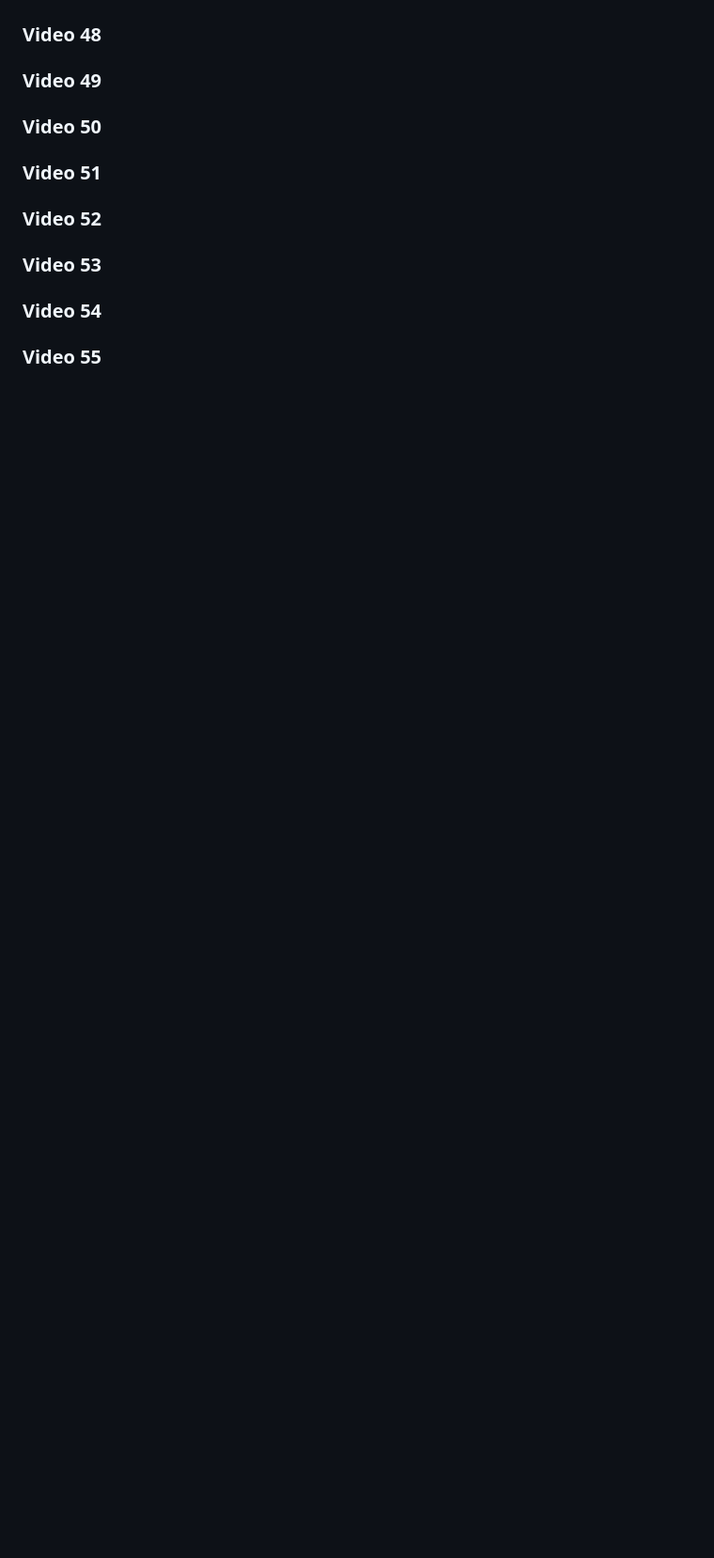
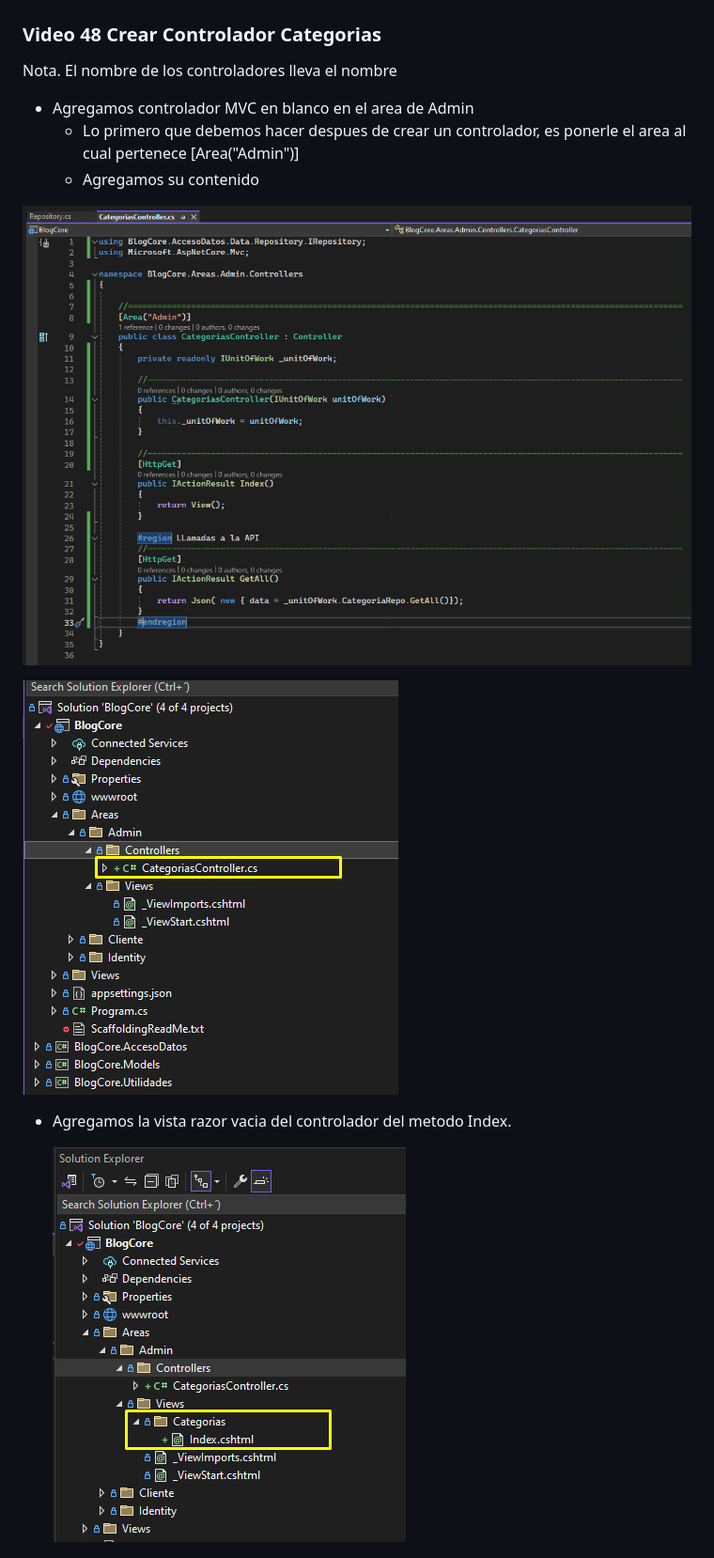
Before and after one commit to cesarluilly/UDY-MasterAspNetMvc-02BlogCore, a Markdown page: README.md, the part around the change printed below. Shown: that part at 94% size. GitHub-like rendering; pictures changed too: image/README/1714226660542.png (added), image/README/1714226733967.png (added), image/README/1714226813224.png (added); blank space fills up the shorter version.

Commit message:
Video 48 Crear Controlador Categorias

```diff
--- a/README.md
+++ b/README.md
@@ -274,19 +274,20 @@ que todas las unidades de trabajo, se ejecuten en una transacion.
 
 ![1714225440537](image/README/1714225440537.png)
 
-### Video 48
+### Video 48 Crear Controlador Categorias
 
-### Video 49
+Nota. El nombre de los controladores lleva el nombre
 
-### Video 50
+* Agregamos controlador MVC en blanco en el area de Admin
+  * Lo primero que debemos hacer despues de crear un controlador, es ponerle el area al cual pertenece [Area("Admin")]
+  * Agregamos su contenido
 
-### Video 51
+![1714226660542](image/README/1714226660542.png)
 
-### Video 52
+![1714226733967](image/README/1714226733967.png)
 
-### Video 53
+* Agregamos la vista razor vacia del controlador del metodo Index.
 
-### Video 54
+  ![1714226813224](image/README/1714226813224.png)
 
-### Video 55
 
```
Also changed, not shown: other parts of README.md (+18 -1 lines), 3 other files.
